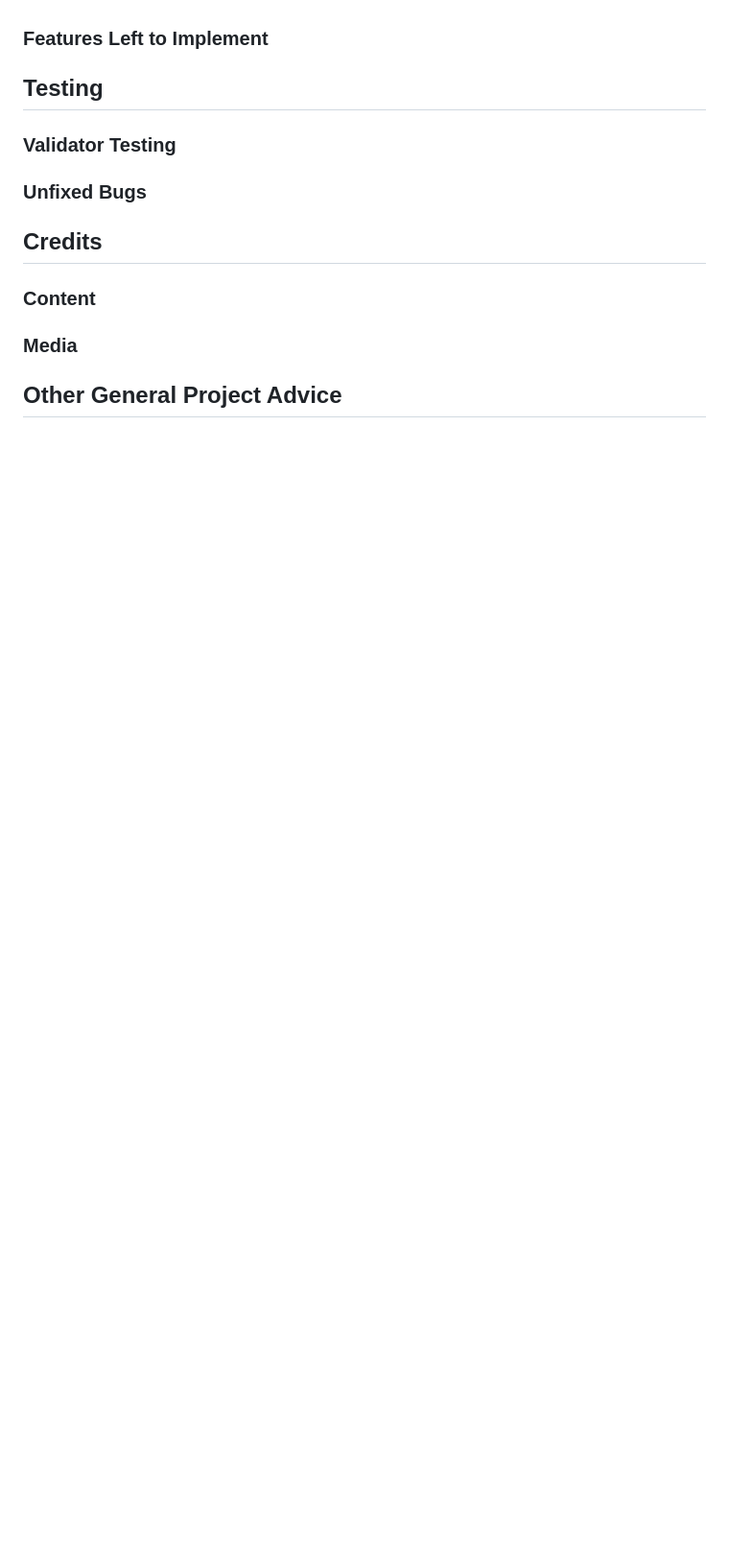
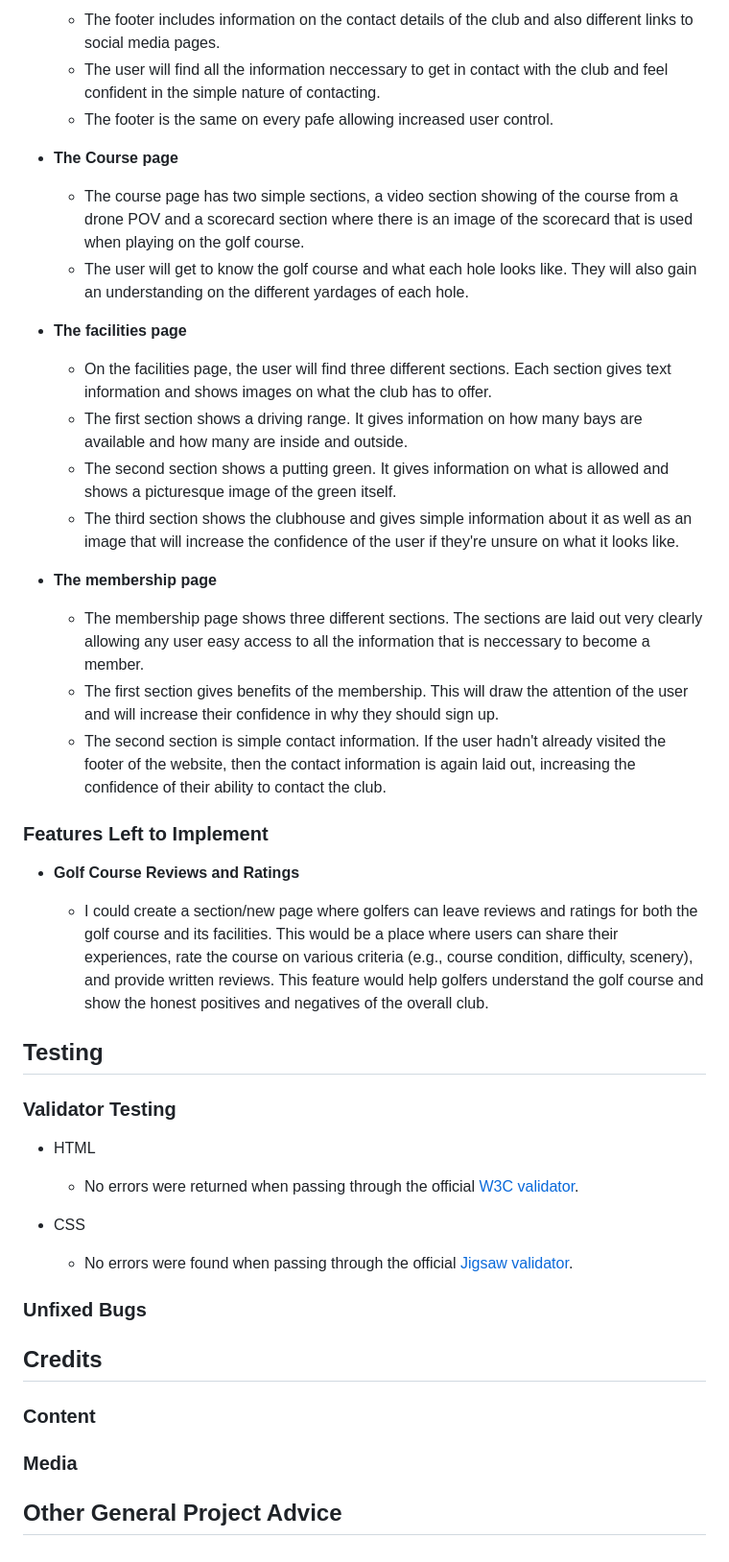
Before and after one commit to JamesMackman/titan-golf, a Markdown page: README.md, the part around the change printed below. Shown: that part at 96% size. Drawn GitHub-style; blank space fills up the shorter version.

```diff
--- a/README.md
+++ b/README.md
@@ -51,16 +52,44 @@ Titan Golf club is a site that targets an audiance of all ages and ability level
 
+  - The footer includes information on the contact details of the club and also different links to social media pages.
+  - The user will find all the information neccessary to get in contact with the club and feel confident in the simple nature of contacting.
+  - The footer is the same on every pafe allowing increased user control.
+
+- **The Course page**
+
+  - The course page has two simple sections, a video section showing of the course from a drone POV and a scorecard section where there is an image of the scorecard that is used when playing on the golf course.
+  - The user will get to know the golf course and what each hole looks like. They will also gain an understanding on the different yardages of each hole.
+
+- **The facilities page**
+
+  - On the facilities page, the user will find three different sections. Each section gives text information and shows images on what the club has to offer.
+  - The first section shows a driving range. It gives information on how many bays are available and how many are inside and outside.
+  - The second section shows a putting green. It gives information on what is allowed and shows a picturesque image of the green itself.
+  - The third section shows the clubhouse and gives simple information about it as well as an image that will increase the confidence of the user if they're unsure on what it looks like.
+
+- **The membership page**
+
+  - The membership page shows three different sections. The sections are laid out very clearly allowing any user easy access to all the information that is neccessary to become a member.
+  - The first section gives benefits of the membership. This will draw the attention of the user and will increase their confidence in why they should sign up.
+  - The second section is simple contact information. If the user hadn't already visited the footer of the website, then the contact information is again laid out, increasing the confidence of their ability to contact the club.
 
 ### Features Left to Implement
 
+- **Golf Course Reviews and Ratings**
+
+  - I could create a section/new page where golfers can leave reviews and ratings for both the golf course and its facilities. This would be a place where users can share their experiences, rate the course on various criteria (e.g., course condition, difficulty, scenery), and provide written reviews. This feature would help golfers understand the golf course and show the honest positives and negatives of the overall club.
 
 ## Testing
 
-
 ### Validator Testing
 
+- HTML
+
+  - No errors were returned when passing through the official [W3C validator](https://validator.w3.org/nu/?doc=https%3A%2F%2Fjamesmackman.github.io%2Ftitan-golf%2F).
+
+- CSS
+  - No errors were found when passing through the official [Jigsaw validator](https://jigsaw.w3.org/css-validator/validator?uri=https%3A%2F%2Fjamesmackman.github.io%2Ftitan-golf%2F&profile=css3svg&usermedium=all&warning=1&vextwarning=&lang=en#css).
 
 ### Unfixed Bugs
-
 
 ## Credits
 
@@ -68,5 +97,4 @@ Titan Golf club is a site that targets an audiance of all ages and ability level
 
 ### Media
 
-
 ## Other General Project Advice
```
Also changed, not shown: other parts of README.md (+19 -18 lines), media/titan_golf_mockup.png (added).
